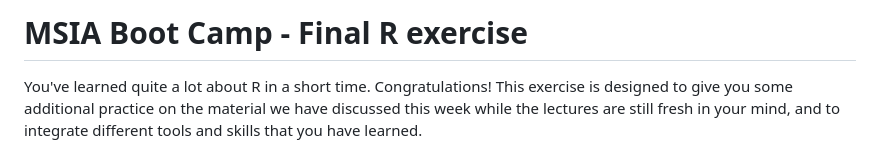
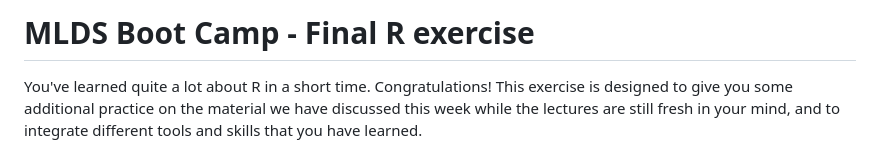
Before and after one commit to NUMLDS/bootcamp-2023, a Markdown page: exercises/R8_final-exercise-instructions.md, the part around the change. Drawn GitHub-style.

```diff
--- a/exercises/R8_final-exercise-instructions.md
+++ b/exercises/R8_final-exercise-instructions.md
@@ -1,4 +1,4 @@
-# MSIA Boot Camp - Final R exercise
+# MLDS Boot Camp - Final R exercise
 
 You've learned quite a lot about R in a short time. Congratulations! This exercise is designed to give you some additional practice on the material we have discussed this week while the lectures are still fresh in your mind, and to integrate different tools and skills that you have learned.
 
```
